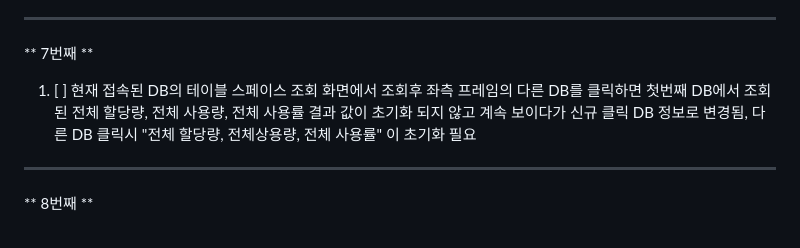
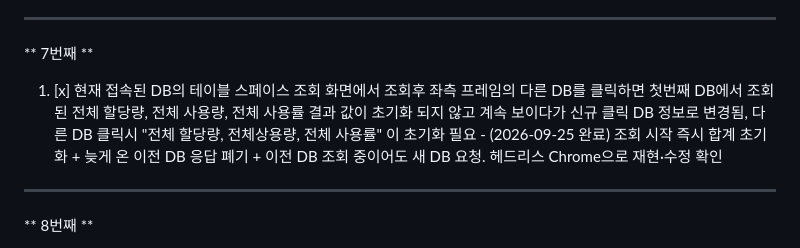
Before and after one commit to Alex-Youn/DBAgent-Java, a Markdown page: 설계문서/수정필요 및 검토 내역_체크리스트.md, the part around the change. Rendered like a GitHub page.

```diff
--- a/설계문서/수정필요 및 검토 내역_체크리스트.md
+++ b/설계문서/수정필요 및 검토 내역_체크리스트.md
@@ -105,8 +105,9 @@
 ---
 
 ** 7번째 **
-  1. [ ] 현재 접속된 DB의 테이블 스페이스 조회 화면에서 조회후 좌측 프레임의 다른 DB를 클릭하면 첫번째 DB에서 조회된  전체 할당량, 전체 사용량, 전체 사용률 결과 값이
+  1. [x] 현재 접속된 DB의 테이블 스페이스 조회 화면에서 조회후 좌측 프레임의 다른 DB를 클릭하면 첫번째 DB에서 조회된  전체 할당량, 전체 사용량, 전체 사용률 결과 값이
      초기화 되지 않고 계속 보이다가 신규 클릭 DB 정보로 변경됨, 다른 DB 클릭시 "전체 할당량, 전체상용량, 전체 사용률" 이 초기화 필요
+    - (2026-09-25 완료) 조회 시작 즉시 합계 초기화 + 늦게 온 이전 DB 응답 폐기 + 이전 DB 조회 중이어도 새 DB 요청. 헤드리스 Chrome으로 재현·수정 확인
 
 ---
 
```
Also changed, not shown: 설계문서/전체_작업순서_체크리스트.md (+7 -3 lines), 작업정리/작업정리_2026-09-25.md (+5 -0 lines).
